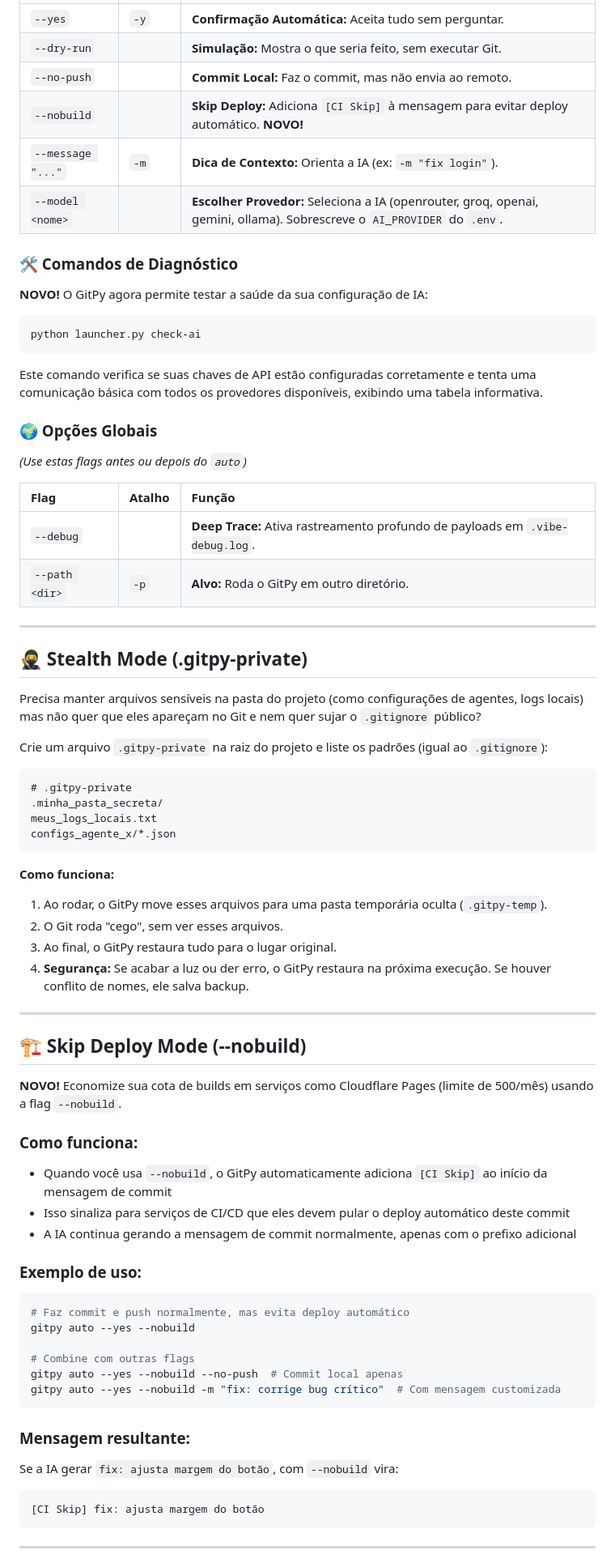
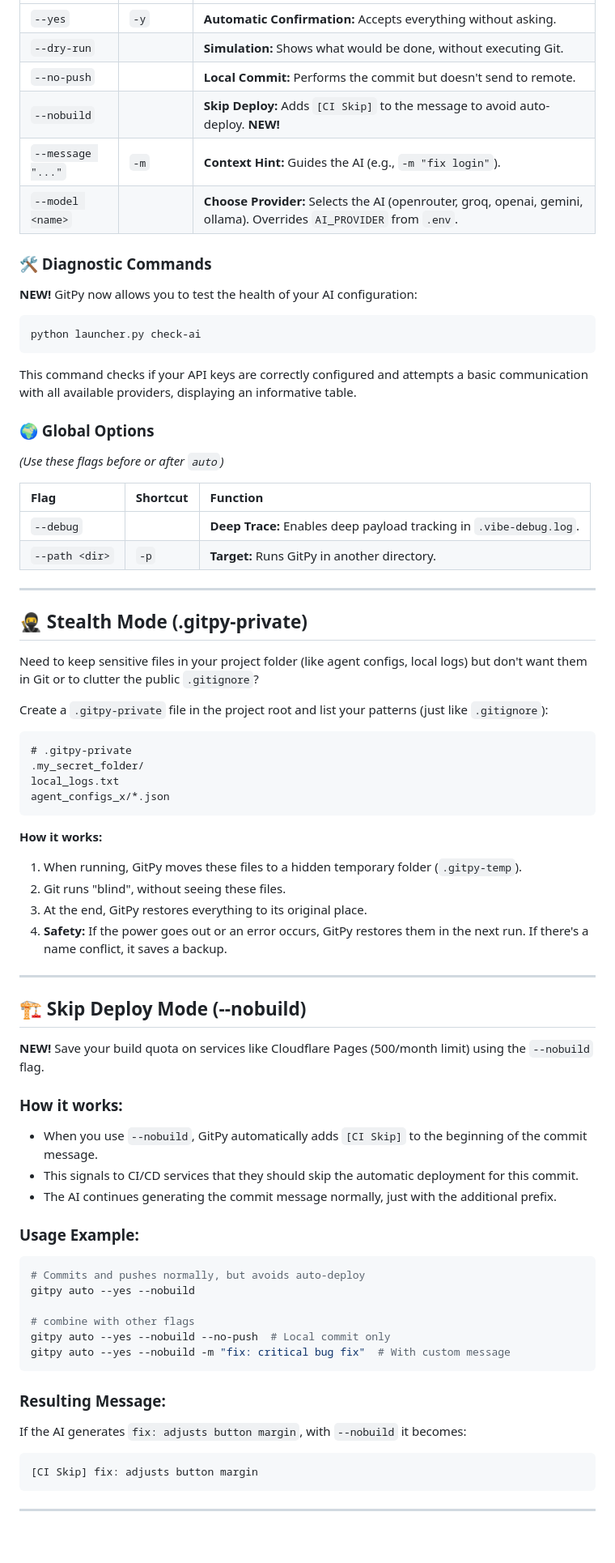
Before and after one commit to alexlivre/gitpy, a Markdown page: README.md, the part around one of its changes. Shown at 81% size. Rendered like a GitHub page; blank space fills up the shorter version.

````diff
--- a/README.md
+++ b/README.md
@@ -131,74 +70,74 @@ python launcher.py auto --dry-run
 | :--- | :--- | :--- |
-| `--yes` | `-y` | **Confirmação Automática:** Aceita tudo sem perguntar. |
-| `--dry-run` | | **Simulação:** Mostra o que seria feito, sem executar Git. |
-| `--no-push` | | **Commit Local:** Faz o commit, mas não envia ao remoto. |
-| `--nobuild` | | **Skip Deploy:** Adiciona `[CI Skip]` à mensagem para evitar deploy automático. **NOVO!** |
-| `--message "..."` | `-m` | **Dica de Contexto:** Orienta a IA (ex: `-m "fix login"`). |
-| `--model <nome>` | | **Escolher Provedor:** Seleciona a IA (openrouter, groq, openai, gemini, ollama). Sobrescreve o `AI_PROVIDER` do `.env`. |
+| `--yes` | `-y` | **Automatic Confirmation:** Accepts everything without asking. |
+| `--dry-run` | | **Simulation:** Shows what would be done, without executing Git. |
+| `--no-push` | | **Local Commit:** Performs the commit but doesn't send to remote. |
+| `--nobuild` | | **Skip Deploy:** Adds `[CI Skip]` to the message to avoid auto-deploy. **NEW!** |
+| `--message "..."` | `-m` | **Context Hint:** Guides the AI (e.g., `-m "fix login"`). |
+| `--model <name>` | | **Choose Provider:** Selects the AI (openrouter, groq, openai, gemini, ollama). Overrides `AI_PROVIDER` from `.env`. |
 
-### 🛠️ Comandos de Diagnóstico
-**NOVO!** O GitPy agora permite testar a saúde da sua configuração de IA:
+### 🛠️ Diagnostic Commands
+**NEW!** GitPy now allows you to test the health of your AI configuration:
 
 ```bash
 python launcher.py check-ai
 ```
 
-Este comando verifica se suas chaves de API estão configuradas corretamente e tenta uma comunicação básica com todos os provedores disponíveis, exibindo uma tabela informativa.
+This command checks if your API keys are correctly configured and attempts a basic communication with all available providers, displaying an informative table.
 
-### 🌍 Opções Globais
-_(Use estas flags antes ou depois do `auto`)_
+### 🌍 Global Options
+_(Use these flags before or after `auto`)_
 
-| Flag | Atalho | Função |
+| Flag | Shortcut | Function |
 | :--- | :--- | :--- |
-| `--debug` | | **Deep Trace:** Ativa rastreamento profundo de payloads em `.vibe-debug.log`. |
-| `--path <dir>` | `-p` | **Alvo:** Roda o GitPy em outro diretório. |
+| `--debug` | | **Deep Trace:** Enables deep payload tracking in `.vibe-debug.log`. |
+| `--path <dir>` | `-p` | **Target:** Runs GitPy in another directory. |
 
 ---
 
 ## 🥷 Stealth Mode (.gitpy-private)
 
-Precisa manter arquivos sensíveis na pasta do projeto (como configurações de agentes, logs locais) mas não quer que eles apareçam no Git e nem quer sujar o `.gitignore` público?
+Need to keep sensitive files in your project folder (like agent configs, local logs) but don't want them in Git or to clutter the public `.gitignore`?
 
-Crie um arquivo `.gitpy-private` na raiz do projeto e liste os padrões (igual ao `.gitignore`):
+Create a `.gitpy-private` file in the project root and list your patterns (just like `.gitignore`):
 
 ```text
 # .gitpy-private
-.minha_pasta_secreta/
-meus_logs_locais.txt
-configs_agente_x/*.json
+.my_secret_folder/
+local_logs.txt
+agent_configs_x/*.json
 ```
 
-**Como funciona:**
-1. Ao rodar, o GitPy move esses arquivos para uma pasta temporária oculta (`.gitpy-temp`).
-2. O Git roda "cego", sem ver esses arquivos.
-3. Ao final, o GitPy restaura tudo para o lugar original.
-4. **Segurança:** Se acabar a luz ou der erro, o GitPy restaura na próxima execução. Se houver conflito de nomes, ele salva backup.
+**How it works:**
+1. When running, GitPy moves these files to a hidden temporary folder (`.gitpy-temp`).
+2. Git runs "blind", without seeing these files.
+3. At the end, GitPy restores everything to its original place.
+4. **Safety:** If the power goes out or an error occurs, GitPy restores them in the next run. If there's a name conflict, it saves a backup.
 
 ---
 
 ## 🏗️ Skip Deploy Mode (--nobuild)
 
-**NOVO!** Economize sua cota de builds em serviços como Cloudflare Pages (limite de 500/mês) usando a flag `--nobuild`.
+**NEW!** Save your build quota on services like Cloudflare Pages (500/month limit) using the `--nobuild` flag.
 
-### Como funciona:
-- Quando você usa `--nobuild`, o GitPy automaticamente adiciona `[CI Skip]` ao início da mensagem de commit
-- Isso sinaliza para serviços de CI/CD que eles devem pular o deploy automático deste commit
-- A IA continua gerando a mensagem de commit normalmente, apenas com o prefixo adicional
+### How it works:
+- When you use `--nobuild`, GitPy automatically adds `[CI Skip]` to the beginning of the commit message.
+- This signals to CI/CD services that they should skip the automatic deployment for this commit.
+- The AI continues generating the commit message normally, just with the additional prefix.
 
-### Exemplo de uso:
+### Usage Example:
 ```bash
-# Faz commit e push normalmente, mas evita deploy automático
+# Commits and pushes normally, but avoids auto-deploy
 gitpy auto --yes --nobuild
 
-# Combine com outras flags
-gitpy auto --yes --nobuild --no-push  # Commit local apenas
-gitpy auto --yes --nobuild -m "fix: corrige bug crítico"  # Com mensagem customizada
+# combine with other flags
+gitpy auto --yes --nobuild --no-push  # Local commit only
+gitpy auto --yes --nobuild -m "fix: critical bug fix"  # With custom message
 ```
 
-### Mensagem resultante:
-Se a IA gerar `fix: ajusta margem do botão`, com `--nobuild` vira:
+### Resulting Message:
+If the AI generates `fix: adjusts button margin`, with `--nobuild` it becomes:
 ```
-[CI Skip] fix: ajusta margem do botão
+[CI Skip] fix: adjusts button margin
 ```
 
 ---
````
Also changed, not shown: other parts of README.md (+153 -214 lines).
